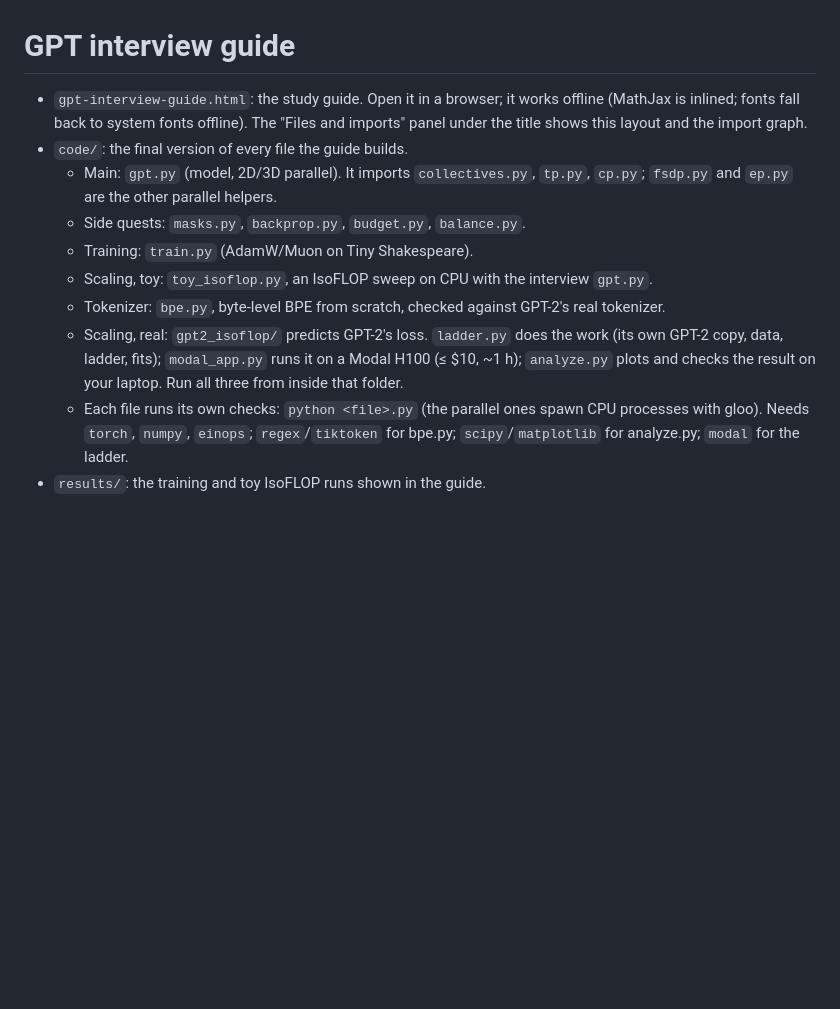
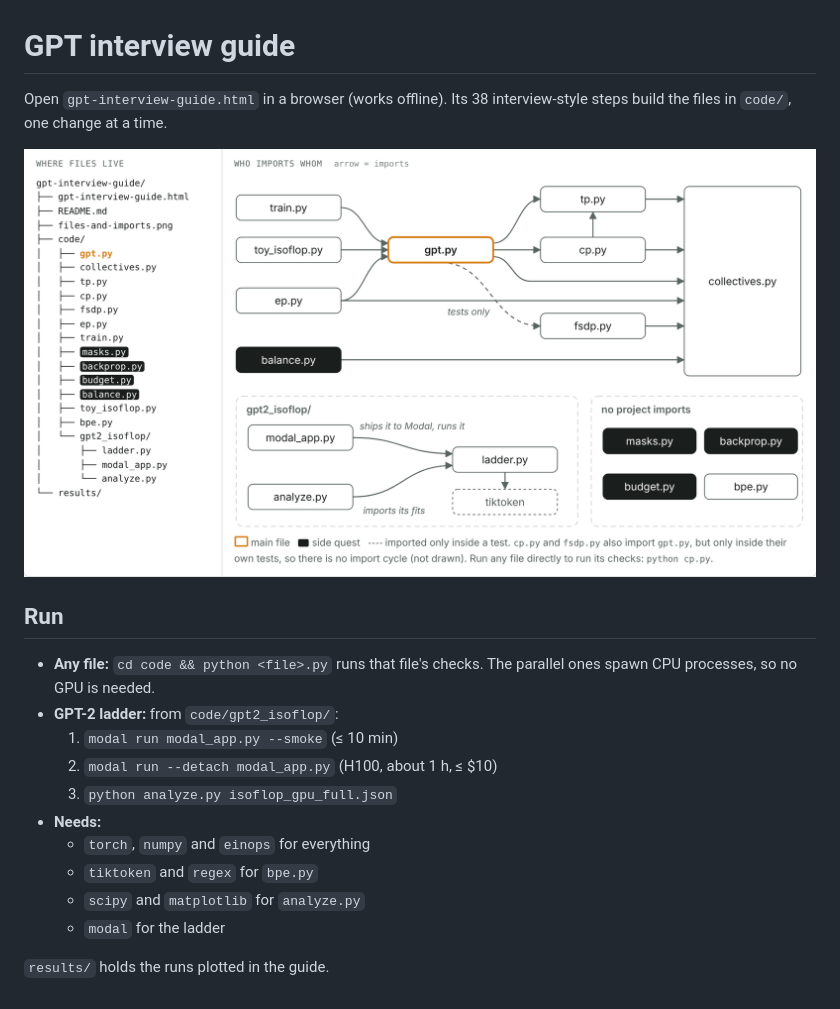
Before and after one commit to thekevinli/groundup, a Markdown page: README.md, the part around the change. Drawn GitHub-style; pictures changed too: files-and-imports.png (added); blank space fills up the shorter version.

Commit message:
README: point to the files-and-imports diagram

```diff
--- a/README.md
+++ b/README.md
@@ -1,12 +1,20 @@
 # GPT interview guide
 
-- `gpt-interview-guide.html`: the study guide. Open it in a browser; it works offline (MathJax is inlined; fonts fall back to system fonts offline). The "Files and imports" panel under the title shows this layout and the import graph.
-- `code/`: the final version of every file the guide builds.
-  - Main: `gpt.py` (model, 2D/3D parallel). It imports `collectives.py`, `tp.py`, `cp.py`; `fsdp.py` and `ep.py` are the other parallel helpers.
-  - Side quests: `masks.py`, `backprop.py`, `budget.py`, `balance.py`.
-  - Training: `train.py` (AdamW/Muon on Tiny Shakespeare).
-  - Scaling, toy: `toy_isoflop.py`, an IsoFLOP sweep on CPU with the interview `gpt.py`.
-  - Tokenizer: `bpe.py`, byte-level BPE from scratch, checked against GPT-2's real tokenizer.
-  - Scaling, real: `gpt2_isoflop/` predicts GPT-2's loss. `ladder.py` does the work (its own GPT-2 copy, data, ladder, fits); `modal_app.py` runs it on a Modal H100 (≤ $10, ~1 h); `analyze.py` plots and checks the result on your laptop. Run all three from inside that folder.
-  - Each file runs its own checks: `python <file>.py` (the parallel ones spawn CPU processes with gloo). Needs `torch`, `numpy`, `einops`; `regex`/`tiktoken` for bpe.py; `scipy`/`matplotlib` for analyze.py; `modal` for the ladder.
-- `results/`: the training and toy IsoFLOP runs shown in the guide.
+Open `gpt-interview-guide.html` in a browser (works offline). Its 38 interview-style steps build the files in `code/`, one change at a time.
+
+![Where files live and who imports whom](files-and-imports.png)
+
+## Run
+
+- **Any file:** `cd code && python <file>.py` runs that file's checks. The parallel ones spawn CPU processes, so no GPU is needed.
+- **GPT-2 ladder:** from `code/gpt2_isoflop/`:
+  1. `modal run modal_app.py --smoke` (≤ 10 min)
+  2. `modal run --detach modal_app.py` (H100, about 1 h, ≤ $10)
+  3. `python analyze.py isoflop_gpu_full.json`
+- **Needs:**
+  - `torch`, `numpy` and `einops` for everything
+  - `tiktoken` and `regex` for `bpe.py`
+  - `scipy` and `matplotlib` for `analyze.py`
+  - `modal` for the ladder
+
+`results/` holds the runs plotted in the guide.
```
Also changed, not shown: 1 other file.
